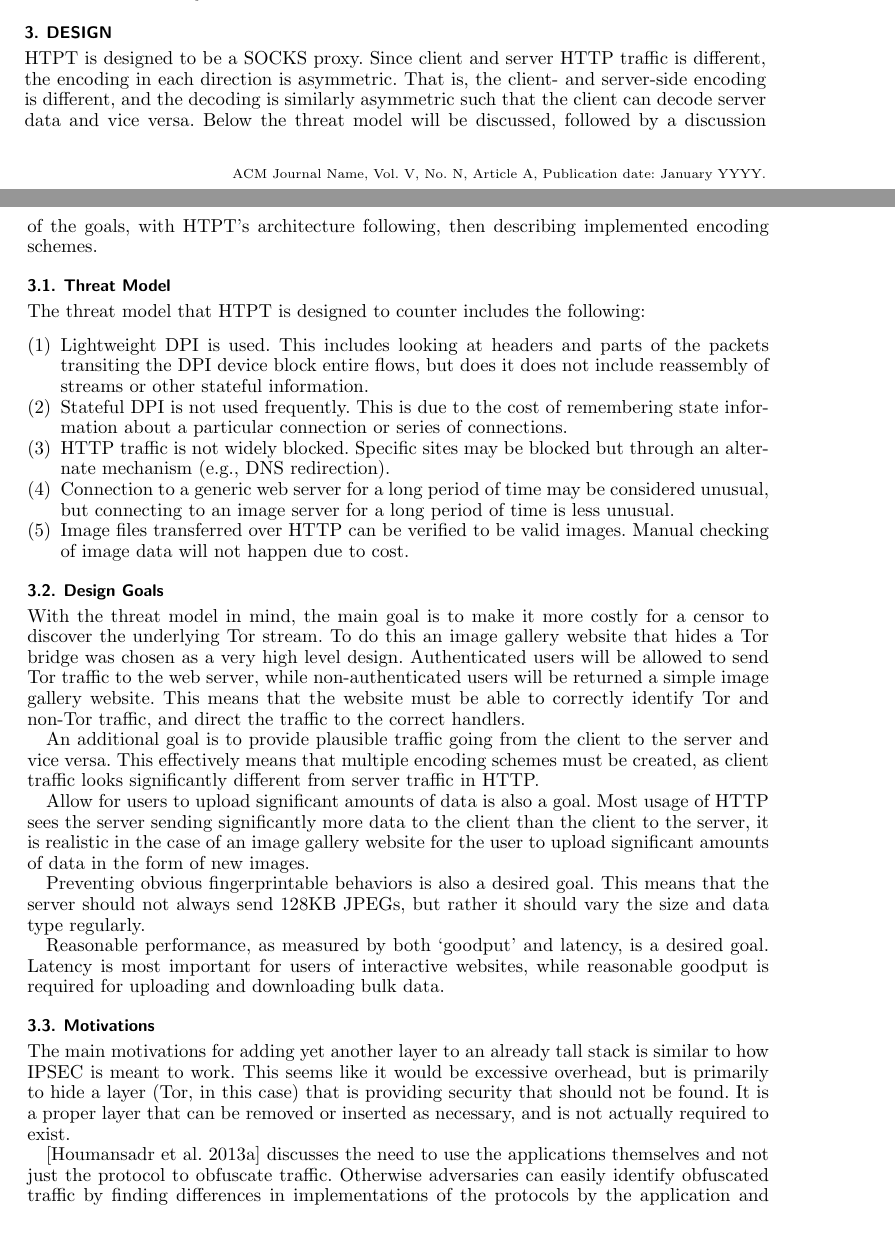
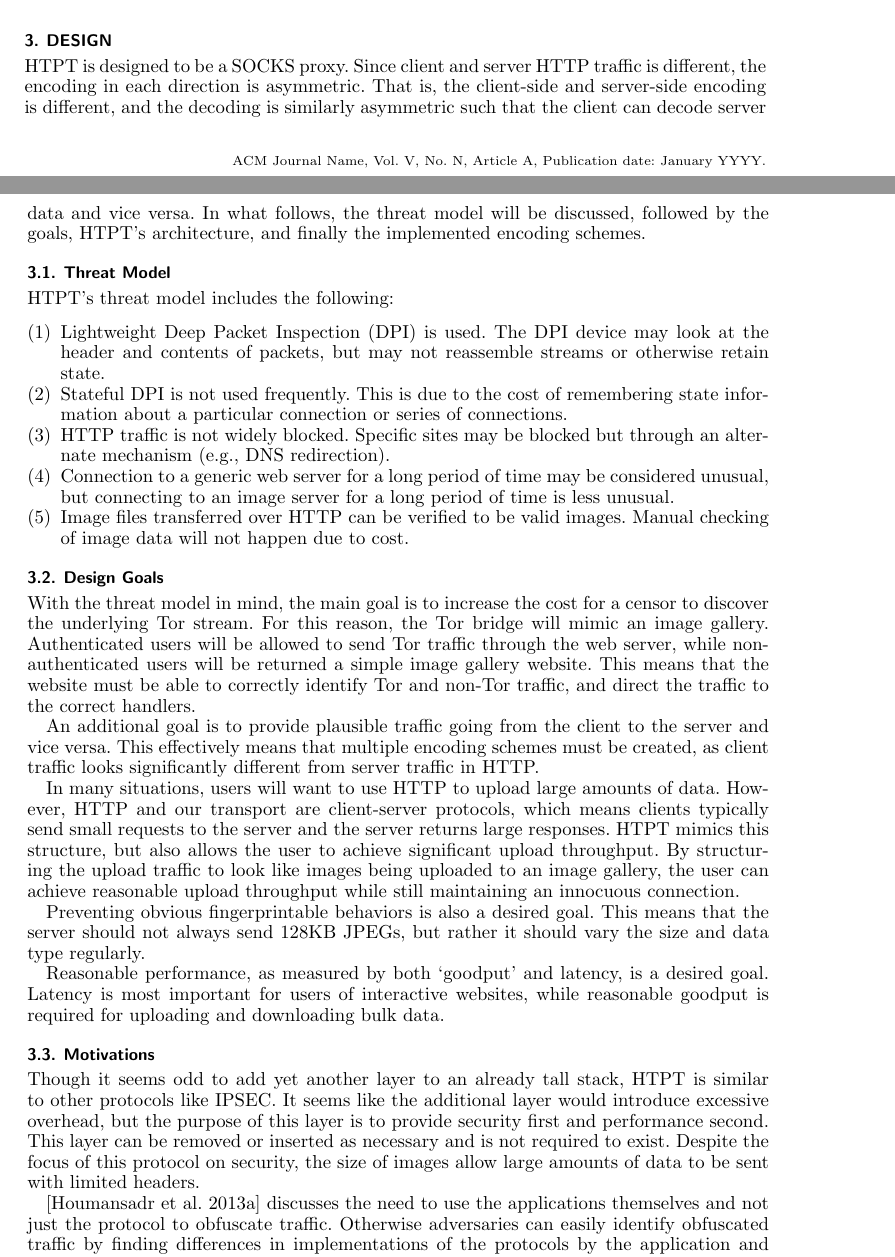
Before and after one commit to gsathya/htpt, a LaTeX paper (docs/ProgressReport/Progress Report.tex, which reads docs/ProgressReport/Design.tex): two parts of pages 1 and 2 of 6, joined at a grey line, cut so that both start at the same text, the shorter picture padded with empty space. Compiled offline with pdfLaTeX.

Commit message:
Rephrased a few sections of the design
changed a few sentences in the design doc. Feel free to disregard
changes.

```diff
--- a/docs/ProgressReport/Design.tex
+++ b/docs/ProgressReport/Design.tex
@@ -1,10 +1,10 @@
 \section{Design}
-HTPT is designed to be a SOCKS proxy. Since client and server HTTP traffic is different, the encoding in each direction is asymmetric. That is, the client- and server-side encoding is different, and the decoding is similarly asymmetric such that the client can decode server data and vice versa. Below the threat model will be discussed, followed by a discussion of the goals, with HTPT's architecture following, then describing implemented encoding schemes.
+HTPT is designed to be a SOCKS proxy. Since client and server HTTP traffic is different, the encoding in each direction is asymmetric. That is, the client-side and server-side encoding is different, and the decoding is similarly asymmetric such that the client can decode server data and vice versa. In what follows, the threat model will be discussed, followed by the goals, HTPT's architecture, and finally the implemented encoding schemes.
 
 \subsection{Threat Model}
-The threat model that HTPT is designed to counter includes the following:
+HTPT's threat model includes the following:
 \begin{enumerate}
-  \item Lightweight DPI is used. This includes looking at headers and parts of the packets transiting the DPI device block entire flows, but does it does not include reassembly of streams or other stateful information.
+  \item Lightweight Deep Packet Inspection (DPI) is used. The DPI device may look at the header and contents of packets, but may not reassemble streams or otherwise retain state.
   \item Stateful DPI is not used frequently. This is due to the cost of remembering state information about a particular connection or series of connections.
   \item HTTP traffic is not widely blocked. Specific sites may be blocked but through an alternate mechanism (e.g., DNS redirection).
   \item Connection to a generic web server for a long period of time may be considered unusual, but connecting to an image server for a long period of time is less unusual.
@@ -12,18 +12,18 @@ The threat model that HTPT is designed to counter includes the following:
 \end{enumerate}
 
 \subsection{Design Goals}
-With the threat model in mind, the main goal is to make it more costly for a censor to discover the underlying Tor stream. To do this an image gallery website that hides a Tor bridge was chosen as a very high level design. Authenticated users will be allowed to send Tor traffic to the web server, while non-authenticated users will be returned a simple image gallery website. This means that the website must be able to correctly identify Tor and non-Tor traffic, and direct the traffic to the correct handlers.
+With the threat model in mind, the main goal is to increase the cost for a censor to discover the underlying Tor stream. For this reason, the Tor bridge will mimic an image gallery. Authenticated users will be allowed to send Tor traffic through the web server, while non-authenticated users will be returned a simple image gallery website. This means that the website must be able to correctly identify Tor and non-Tor traffic, and direct the traffic to the correct handlers.
 
 An additional goal is to provide plausible traffic going from the client to the server and vice versa. This effectively means that multiple encoding schemes must be created, as client traffic looks significantly different from server traffic in HTTP.
 
-Allow for users to upload significant amounts of data is also a goal. Most usage of HTTP sees the server sending significantly more data to the client than the client to the server, it is realistic in the case of an image gallery website for the user to upload significant amounts of data in the form of new images.
+In many situations, users will want to use HTTP to upload large amounts of data. However, HTTP and our transport are client-server protocols, which means clients typically send small requests to the server and the server returns large responses. HTPT mimics this structure, but also allows the user to achieve significant upload throughput. By structuring the upload traffic to look like images being uploaded to an image gallery, the user can achieve reasonable upload throughput while still maintaining an innocuous connection.
 
 Preventing obvious fingerprintable behaviors is also a desired goal. This means that the server should not always send 128KB JPEGs, but rather it should vary the size and data type regularly.
 
 Reasonable performance, as measured by both `goodput' and latency, is a desired goal. Latency is most important for users of interactive websites, while reasonable goodput is required for uploading and downloading bulk data.
 
 \subsection{Motivations}
-The main motivations for adding yet another layer to an already tall stack is similar to how IPSEC is meant to work. This seems like it would be excessive overhead, but is primarily to hide a layer (Tor, in this case) that is providing security that should not be found. It is a proper layer that can be removed or inserted as necessary, and is not actually required to exist.
+Though it seems odd to add yet another layer to an already tall stack, HTPT is similar to other protocols like IPSEC. It seems like the additional layer would introduce excessive overhead, but the purpose of this layer is to provide security first and performance second. This layer can be removed or inserted as necessary and is not required to exist. Despite the focus of this protocol on security, the size of images allow large amounts of data to be sent with limited headers.
 
 \cite{Ref2} discusses the need to use the applications themselves and not just the protocol to obfuscate traffic. Otherwise adversaries can easily identify obfuscated traffic by finding differences in implementations of the protocols by the application and by the obfuscating layer. For example, Apache may implement a particular part of HTTP different from specification, while the obfuscating layer may not. This would make it susceptible to fingerprinting. As such, using actual applications for generating HTTP requests and responses will be necessary.
 
```
